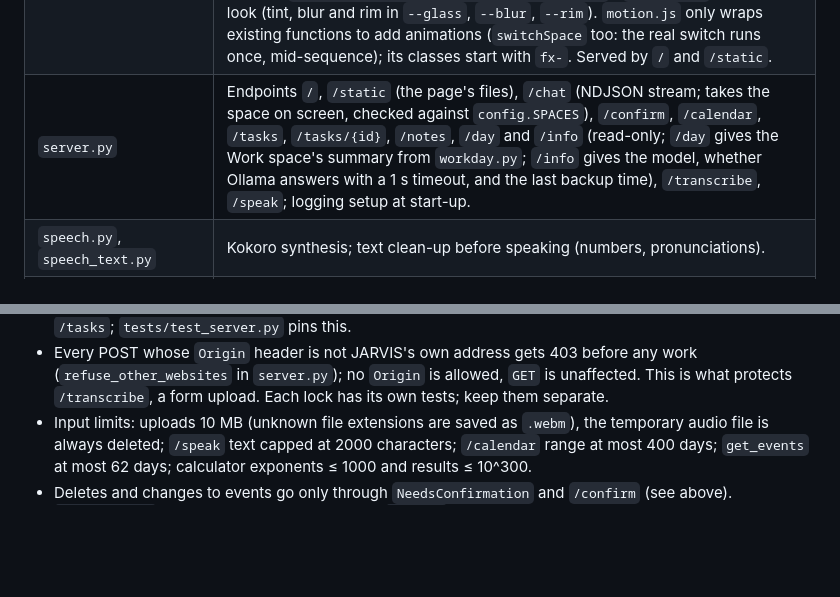
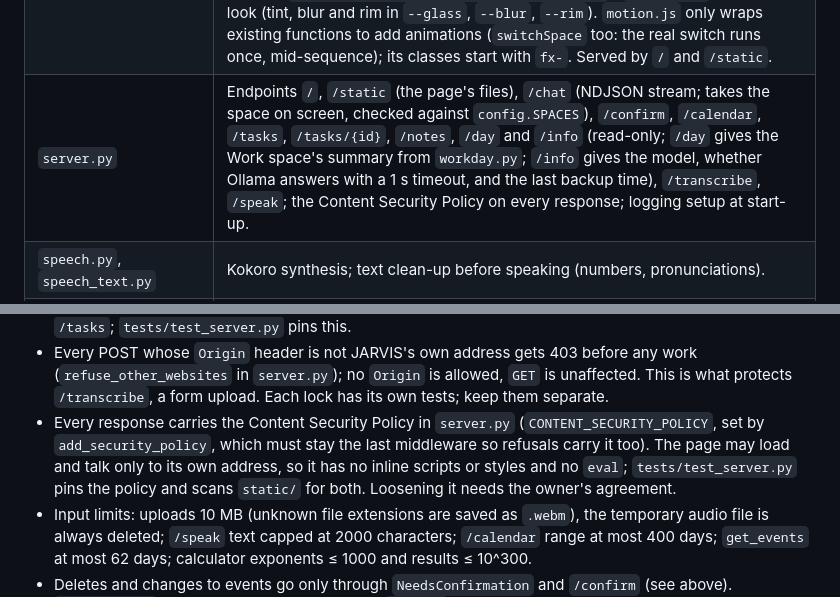
Before and after one commit to ForcedWings2005/J.A.R.V.I.S., a Markdown page: CLAUDE.md, 2 parts joined by grey strips. Rendered like a GitHub page; blank space fills up the shorter version.

```diff
--- a/CLAUDE.md
+++ b/CLAUDE.md
@@ -43,7 +43,7 @@ is checked in code, never left to the model.** The model chooses tools; code val
 | `spaces.py` | The `open_space` tool: checks the name against `config.SPACES` and returns `ShowSpace`; the page switches on the `space` event. |
 | `notes.py` | Notes and memory (FTS5 search). Trivial preferences only; secrets refused; saving and forgetting go through the confirmation card. |
 | `static/` | The dashboard: `index.html` (structure), `css/jarvis.css`, `css/motion.css`, `js/*.js` (plain scripts loaded in order and sharing globals: orb, chat, tasks, notes, voice, calendar, app, spaces, space-work, motion; no build step). Spaces: `<body data-space>` says which is shown and CSS lays it out; each space calls `registerSpace` (`spaces.js`), optionally with `ready` and `readout` for its opening animation, and its own files are `space-<name>.js` and `css/space-<name>.css` (design: `docs/specs/2026-10-27-spaces-and-work.md`). `jarvis.css` is the glass look (tint, blur and rim in `--glass`, `--blur`, `--rim`). `motion.js` only wraps existing functions to add animations (`switchSpace` too: the real switch runs once, mid-sequence); its classes start with `fx-`. Served by `/` and `/static`. |
-| `server.py` | Endpoints `/`, `/static` (the page's files), `/chat` (NDJSON stream; takes the space on screen, checked against `config.SPACES`), `/confirm`, `/calendar`, `/tasks`, `/tasks/{id}`, `/notes`, `/day` and `/info` (read-only; `/day` gives the Work space's summary from `workday.py`; `/info` gives the model, whether Ollama answers with a 1 s timeout, and the last backup time), `/transcribe`, `/speak`; logging setup at start-up. |
+| `server.py` | Endpoints `/`, `/static` (the page's files), `/chat` (NDJSON stream; takes the space on screen, checked against `config.SPACES`), `/confirm`, `/calendar`, `/tasks`, `/tasks/{id}`, `/notes`, `/day` and `/info` (read-only; `/day` gives the Work space's summary from `workday.py`; `/info` gives the model, whether Ollama answers with a 1 s timeout, and the last backup time), `/transcribe`, `/speak`; the Content Security Policy on every response; logging setup at start-up. |
 | `speech.py`, `speech_text.py` | Kokoro synthesis; text clean-up before speaking (numbers, pronunciations). |
 | `backup_db.py` | Daily SQLite backup via the backup API, integrity-checked, 7 kept; the nightly run (`main()`) then makes an encrypted copy, 30 kept. |
 | `backup_crypto.py`, `backup_keys.py`, `restore_backup.py` | Encrypted backups: lock/unlock and the file format; making the key pair (owner only); restoring (owner only). |
@@ -103,6 +103,11 @@ of the risk and the owner's agreement first.
 - Every POST whose `Origin` header is not JARVIS's own address gets 403 before any work
   (`refuse_other_websites` in `server.py`); no `Origin` is allowed, `GET` is unaffected. This
   is what protects `/transcribe`, a form upload. Each lock has its own tests; keep them separate.
+- Every response carries the Content Security Policy in `server.py` (`CONTENT_SECURITY_POLICY`,
+  set by `add_security_policy`, which must stay the last middleware so refusals carry it too).
+  The page may load and talk only to its own address, so it has no inline scripts or styles and
+  no `eval`; `tests/test_server.py` pins the policy and scans `static/` for both. Loosening it
+  needs the owner's agreement.
 - Input limits: uploads 10 MB (unknown file extensions are saved as `.webm`), the temporary
   audio file is always deleted;
   `/speak` text capped at 2000 characters; `/calendar` range at most 400 days; `get_events` at
```
Also changed, not shown: CHANGELOG.md (+19 -1 lines), SECURITY.md (+1 -0 lines).
